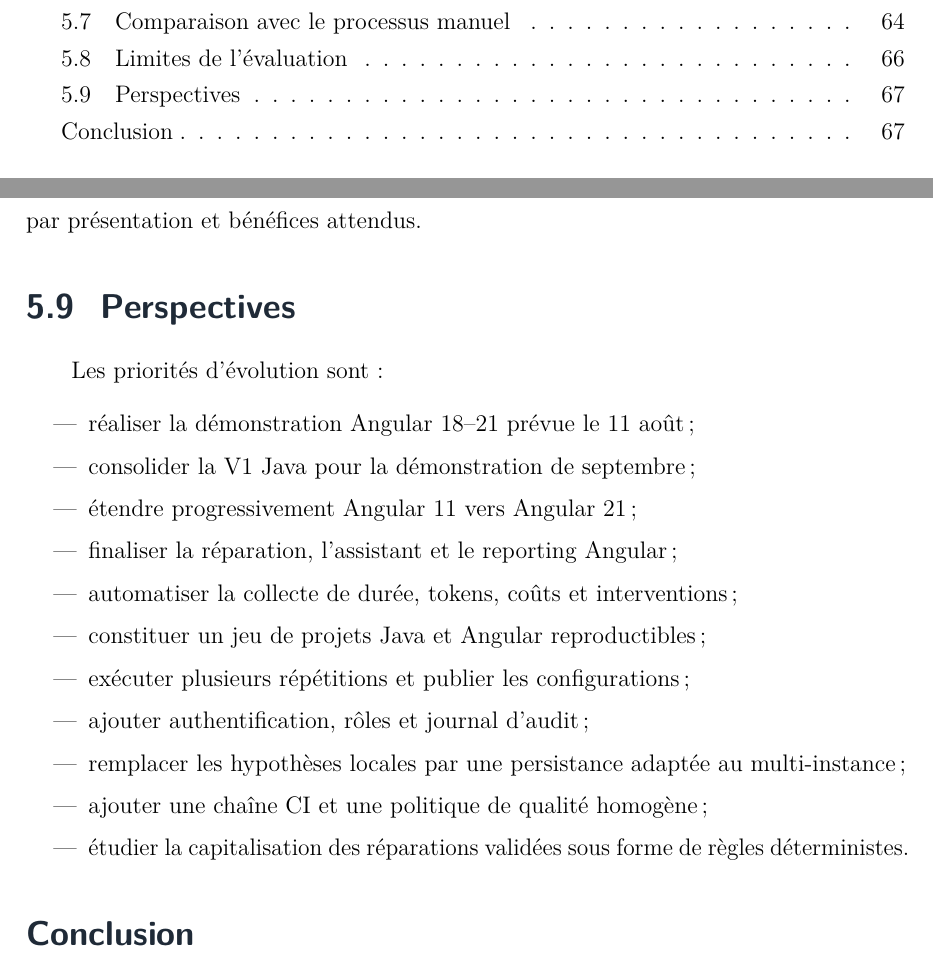
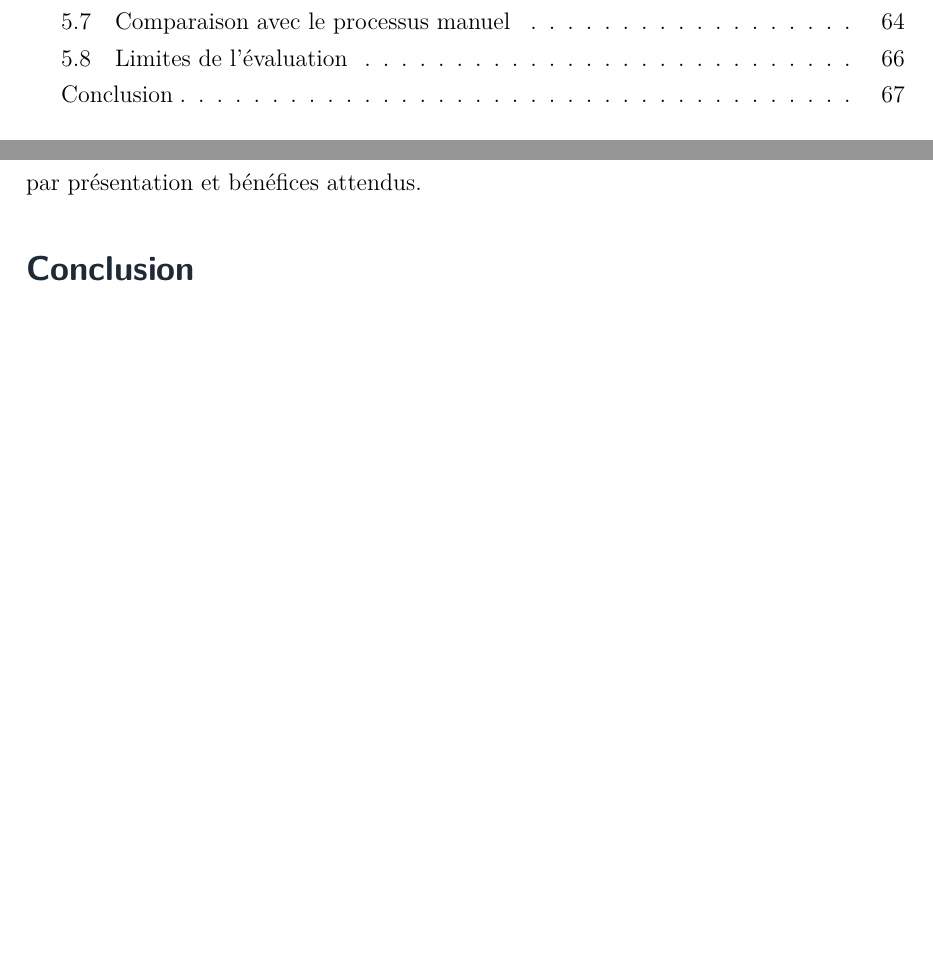
Before and after one commit to MORTAKI0/Rapport-Pfe-2026, a LaTeX thesis (main.tex, which reads chapitre5/evaluation_resultats.tex): two parts of pages 11 and 82 of 87, joined at a grey line, cut so that both start at the same text, the shorter picture padded with empty space. Compiled offline with pdfLaTeX.

Commit message:
fix(report): keep Chapter 5 focused on evaluation results

```diff
--- a/chapitre5/evaluation_resultats.tex
+++ b/chapitre5/evaluation_resultats.tex
@@ -451,25 +451,6 @@ Les limites principales sont les suivantes :
 Ces limites empêchent d'annoncer un pourcentage global de gain de temps ou de réussite. Le rapport conserve donc une distinction entre résultats vérifiés, validation par présentation et bénéfices attendus.
 
 % ============================================================
-\section{Perspectives}
-% ============================================================
-
-Les priorités d'évolution sont :
-
-\begin{itemize}
-    \item réaliser la démonstration Angular 18--21 prévue le 11 août ;
-    \item consolider la V1 Java pour la démonstration de septembre ;
-    \item étendre progressivement Angular 11 vers Angular 21 ;
-    \item finaliser la réparation, l'assistant et le reporting Angular ;
-    \item automatiser la collecte de durée, tokens, coûts et interventions ;
-    \item constituer un jeu de projets Java et Angular reproductibles ;
-    \item exécuter plusieurs répétitions et publier les configurations ;
-    \item ajouter authentification, rôles et journal d'audit ;
-    \item remplacer les hypothèses locales par une persistance adaptée au multi-instance ;
-    \item ajouter une chaîne CI et une politique de qualité homogène ;
-    \item étudier la capitalisation des réparations validées sous forme de règles déterministes.
-\end{itemize}
-
 \section*{Conclusion}
 \addcontentsline{toc}{section}{Conclusion}
 
```
